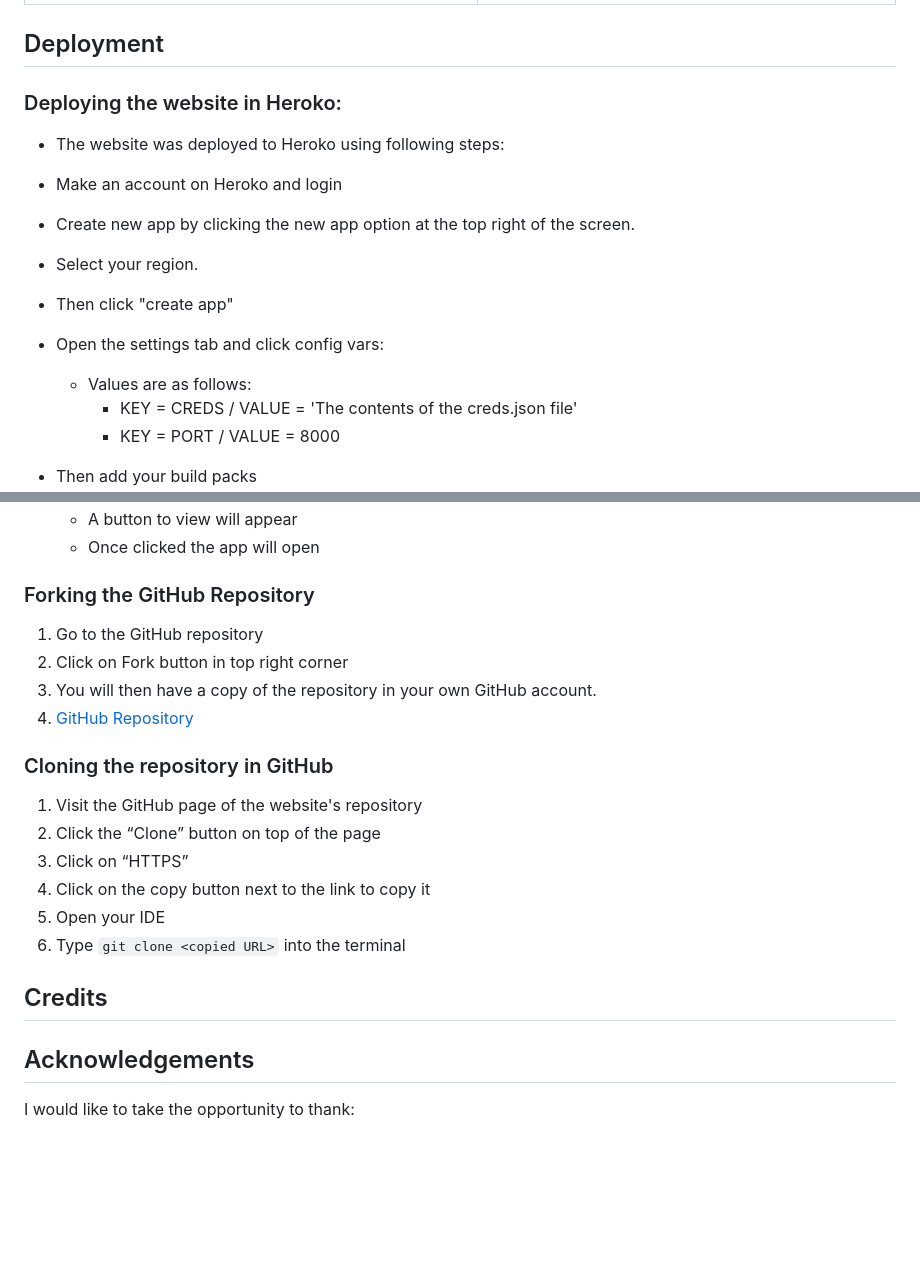
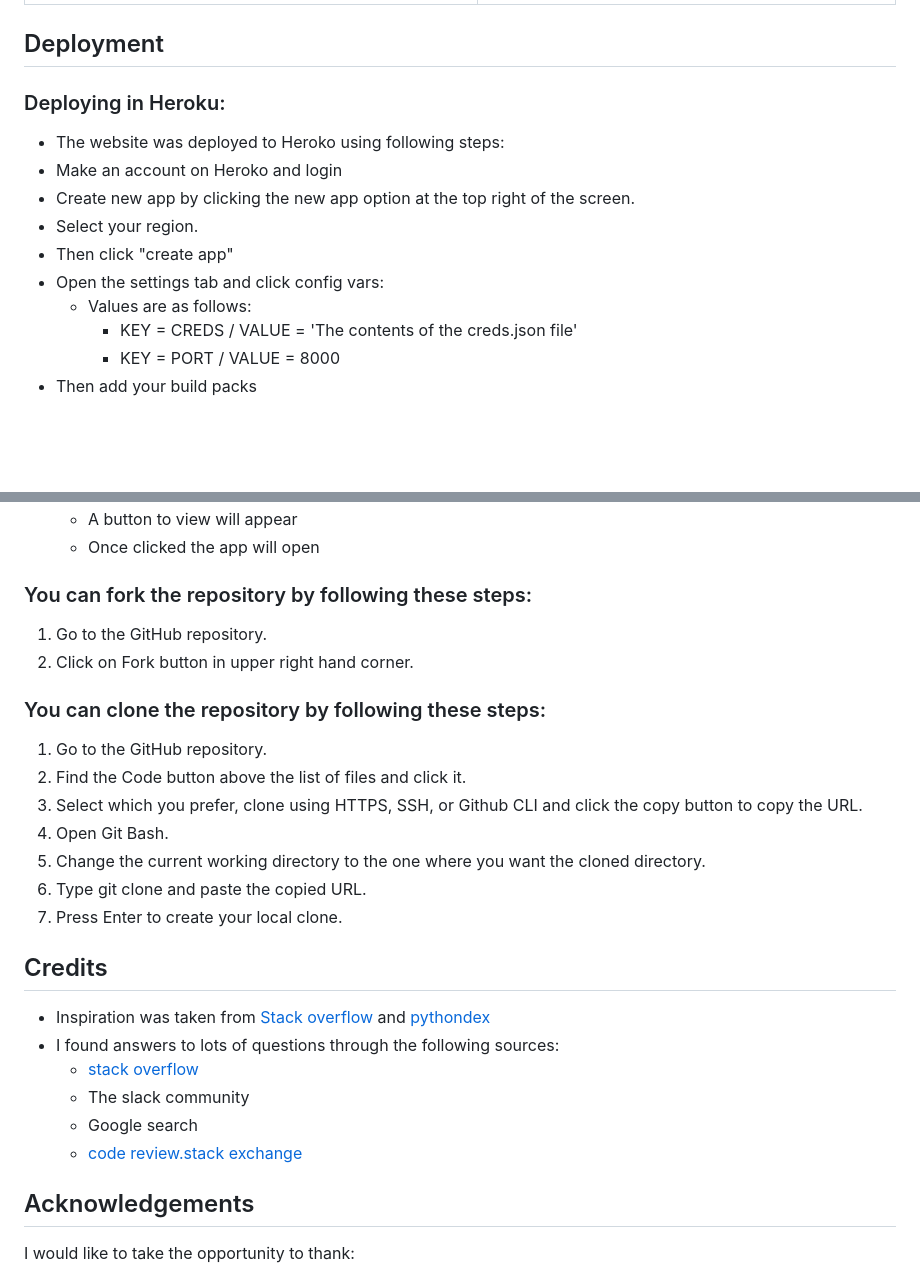
Before and after one commit to Jason-fos/battleships, a Markdown page: README.md, 2 parts joined by grey strips. Rendered like a GitHub page; blank space fills up the shorter version.

Commit message:
add credits and acknowledgements to README.md

````diff
--- a/README.md
+++ b/README.md
@@ -371,7 +371,7 @@ The website was tested on the following browsers:
 
 
 ## Deployment
-### Deploying the website in Heroko:
+### Deploying in Heroku:
 - The website was deployed to Heroko using following steps:
 - Make an account on Heroko and login
 - Create new app by clicking the new app option at the top right of the screen.
@@ -381,7 +381,6 @@ The website was tested on the following browsers:
   - Values are as follows:
     - KEY = CREDS /  VALUE = 'The contents of the creds.json file'
     - KEY = PORT /  VALUE = 8000
-
 - Then add your build packs
   - Add python buildpack first
   - Add Nodejs buildpack after that
@@ -401,23 +400,27 @@ The website was tested on the following browsers:
   - Once clicked the app will open
 
 
-### Forking the GitHub Repository
-1. Go to the GitHub repository
-2. Click on Fork button in top right corner
-3. You will then have a copy of the repository in your own GitHub account.
-4. [GitHub Repository](https://github.com/Sinha5714/hangman-pp3)
+### You can fork the repository by following these steps:
+1. Go to the GitHub repository.
+2. Click on Fork button in upper right hand corner.
 
-### Cloning the repository in GitHub
-1. Visit the GitHub page of the website's repository
-2. Click the “Clone” button on top of the page
-3. Click on “HTTPS”
-4. Click on the copy button next to the link to copy it
-5. Open your IDE
-6. Type ```git clone <copied URL>``` into the terminal
+### You can clone the repository by following these steps:
+1. Go to the GitHub repository.
+2. Find the Code button above the list of files and click it.
+3. Select which you prefer, clone using HTTPS, SSH, or Github CLI and click the copy button to copy the URL.
+4. Open Git Bash.
+5. Change the current working directory to the one where you want the cloned directory.
+6. Type git clone and paste the copied URL.
+7. Press Enter to create your local clone.
 
 
 ## Credits
-
+- Inspiration was taken from [Stack overflow](https://stackoverflow.com/) and [pythondex](https://pythondex.com/)
+- I found answers to lots of questions through the following sources:
+  - [stack overflow](https://stackoverflow.com/)
+  - The slack community
+  - Google search
+  - [code review.stack exchange](https://codereview.stackexchange.com/)
 
 ## Acknowledgements
 I would like to take the opportunity to thank:
````
